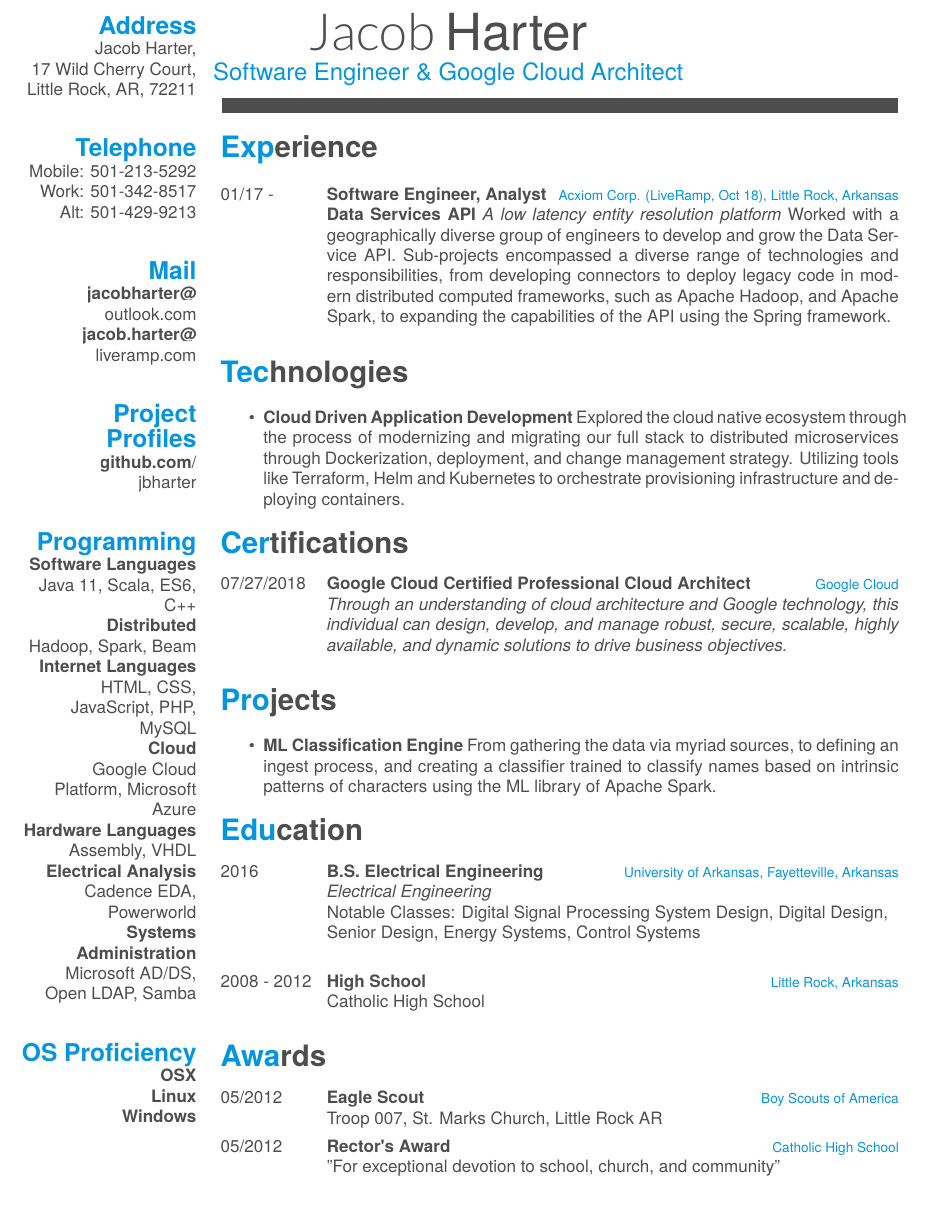
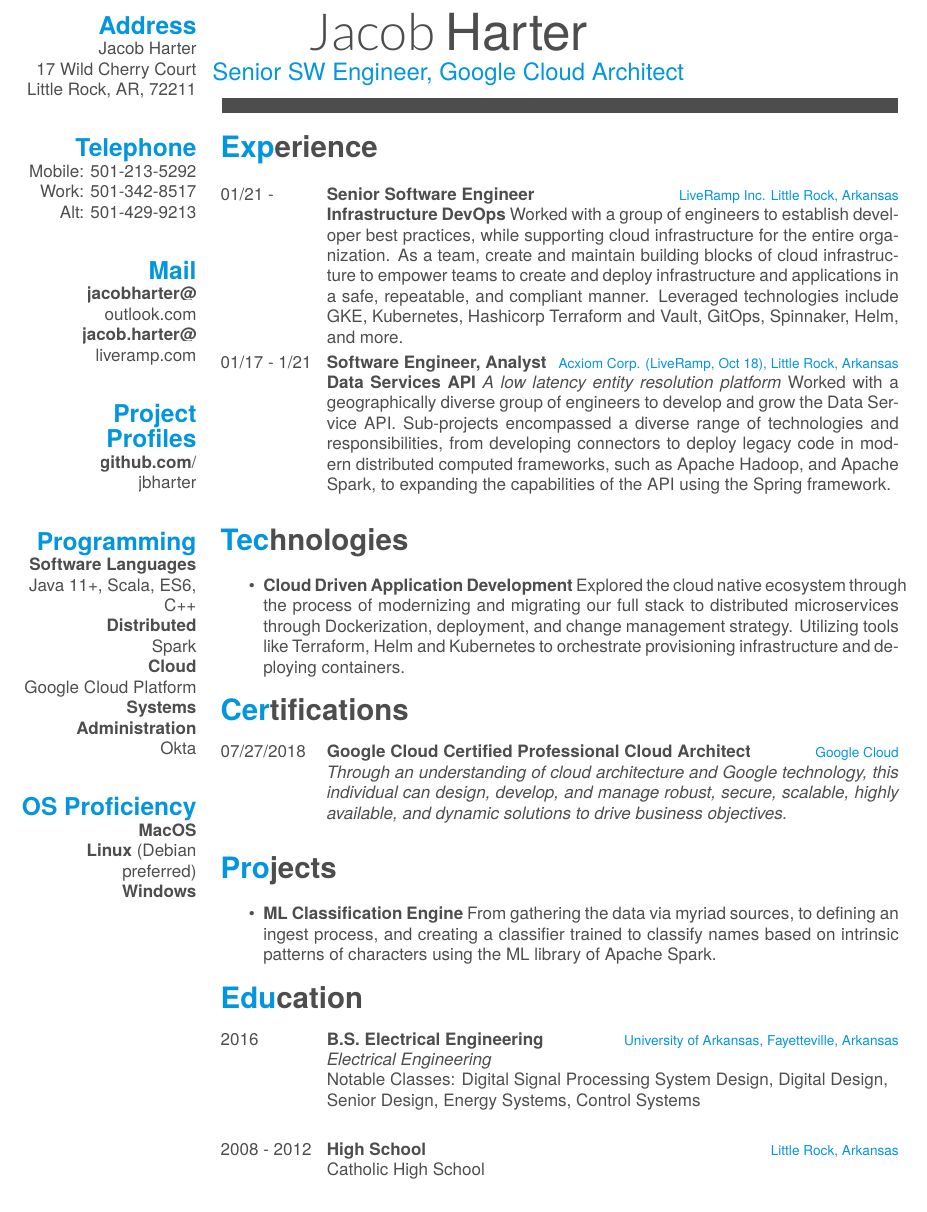
Before and after one commit to jbharter/resume, a LaTeX CV (resume.tex): part of page 1 of 2, cut so that both start at the same text. Compiled offline with XeLaTeX; a missing font is replaced by an installed copy or a similar font.

Commit message:
Fall 2021 - General updates

```diff
--- a/resume.tex
+++ b/resume.tex
@@ -19,7 +19,7 @@
 
 \begin{document}
 \header{Jacob }{Harter}
-      {Software Engineer \& Google Cloud Architect}
+      {Senior SW Engineer, Google Cloud Architect}
 
 % Fake text to add separator
 \fcolorbox{white}{gray}{\parbox{\dimexpr\textwidth-2\fboxsep-2\fboxrule}{%
@@ -29,8 +29,8 @@
 % In the aside, each new line forces a line break
 \begin{aside}
   \section{Address}
-    Jacob Harter,
-    17 Wild Cherry Court,
+    Jacob Harter
+    17 Wild Cherry Court
     Little Rock, AR, 72211
     ~
   \section{Telephone}
@@ -48,24 +48,18 @@
     ~
   \section{Programming}
         \textbf{Software Languages}
-        {\raggedleft{Java 11, Scala, ES6, C++}}
+        {\raggedleft{Java 11+, Scala, ES6, C++}}
         \textbf{Distributed}
-        {\raggedleft{Hadoop, Spark, Beam}}
-        \textbf{Internet Languages}
-        {\raggedleft{HTML, CSS, JavaScript, PHP, MySQL}}
+        {\raggedleft{Spark}}
         \textbf{Cloud}
-        {\raggedleft{Google Cloud Platform, Microsoft Azure}}
-        \textbf{Hardware Languages}
-        {\raggedleft{Assembly, VHDL}}
-        \textbf{Electrical Analysis}
-        {\raggedleft{Cadence EDA, Powerworld}}
+        {\raggedleft{Google Cloud Platform}}
         \textbf{Systems Administration}
-        {\raggedleft{Microsoft AD/DS, Open LDAP, Samba}}
+        {\raggedleft{Okta}}
     ~
   \section{OS Proficiency}
-    \textbf{OSX}\\ %\includegraphics[scale=0.40]{img/4stars.png}
+    \textbf{MacOS}\\ %\includegraphics[scale=0.40]{img/4stars.png}
     %\textbf{RHEL}\includegraphics[scale=0.40]{img/4stars.png}
-    \textbf{Linux}\\  %\includegraphics[scale=0.40]{img/5stars.png}
+    \textbf{Linux} (Debian preferred) \\  %\includegraphics[scale=0.40]{img/5stars.png}
     \textbf{Windows}%\includegraphics[scale=0.40]{img/3stars.png}
     ~
 \end{aside}
@@ -73,7 +67,12 @@
 \section{Experience}
 \begin{entrylist}
   \entry
-    {01/17 - }
+    {01/21 - }
+    {Senior Software Engineer}
+    {LiveRamp Inc. Little Rock, Arkansas}
+    {\textbf{Infrastructure DevOps} Worked with a group of engineers to establish developer best practices, while supporting cloud infrastructure for the entire organization. As a team, create and maintain building blocks of cloud infrastructure to empower teams to create and deploy infrastructure and applications in a safe, repeatable, and compliant manner. Leveraged technologies include GKE, Kubernetes, Hashicorp Terraform and Vault, GitOps, Spinnaker, Helm, and more.}
+  \entry
+    {01/17 - 1/21}
     {Software Engineer, Analyst}
     {Acxiom Corp. (LiveRamp, Oct 18), Little Rock, Arkansas}
     {\textbf{Data Services API} \textit{A low latency entity resolution platform} Worked with a geographically diverse group of engineers to develop and grow the Data Service API. Sub-projects encompassed a diverse range of technologies and responsibilities, from developing connectors to deploy legacy code in modern distributed computed frameworks, such as Apache Hadoop, and Apache Spark, to expanding the capabilities of the API using the Spring framework. }
@@ -137,17 +136,5 @@
     {Catholic High School}
 \end{entrylist}
 
-\section{Awards}
-\begin{entrylist}
-  \entry
-    {05/2012}
-    {Eagle Scout}
-    {Boy Scouts of America}
-    {Troop 007, St. Marks Church, Little Rock AR}
-  \entry
-    {05/2012}
-    {Rector's Award}
-    {Catholic High School}
-    {"For exceptional devotion to school, church, and community"}
-\end{entrylist}
+
 \end{document}
```
